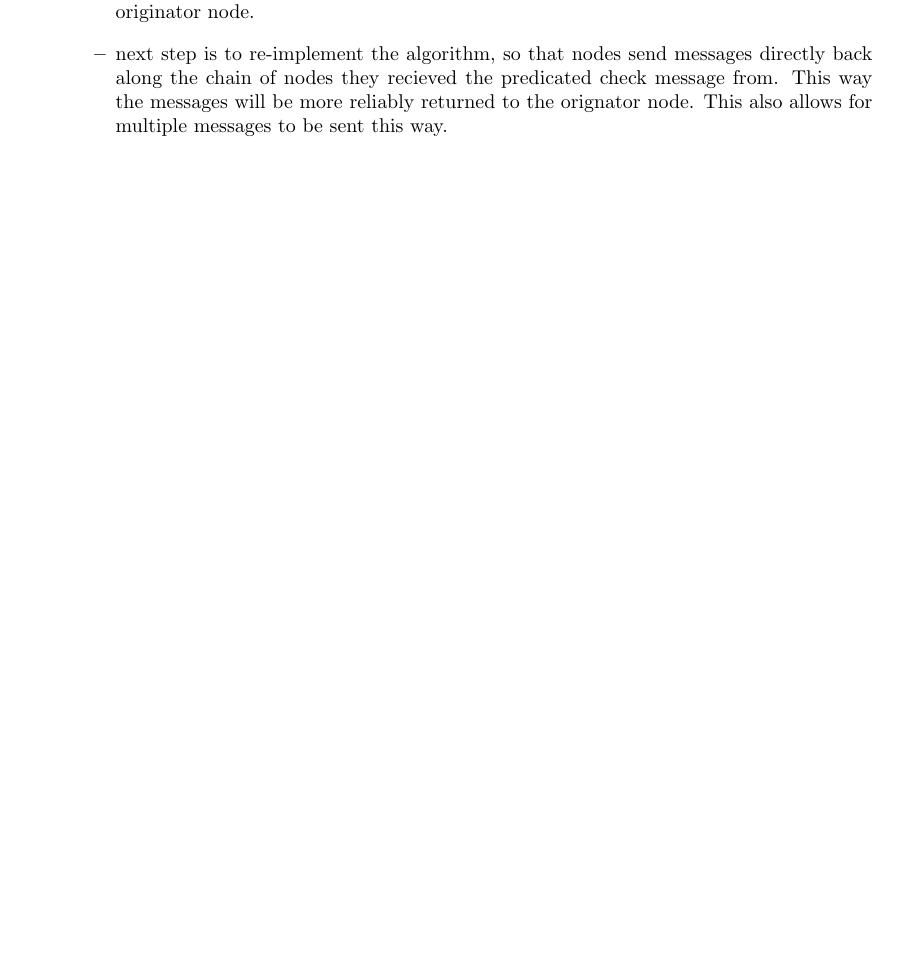
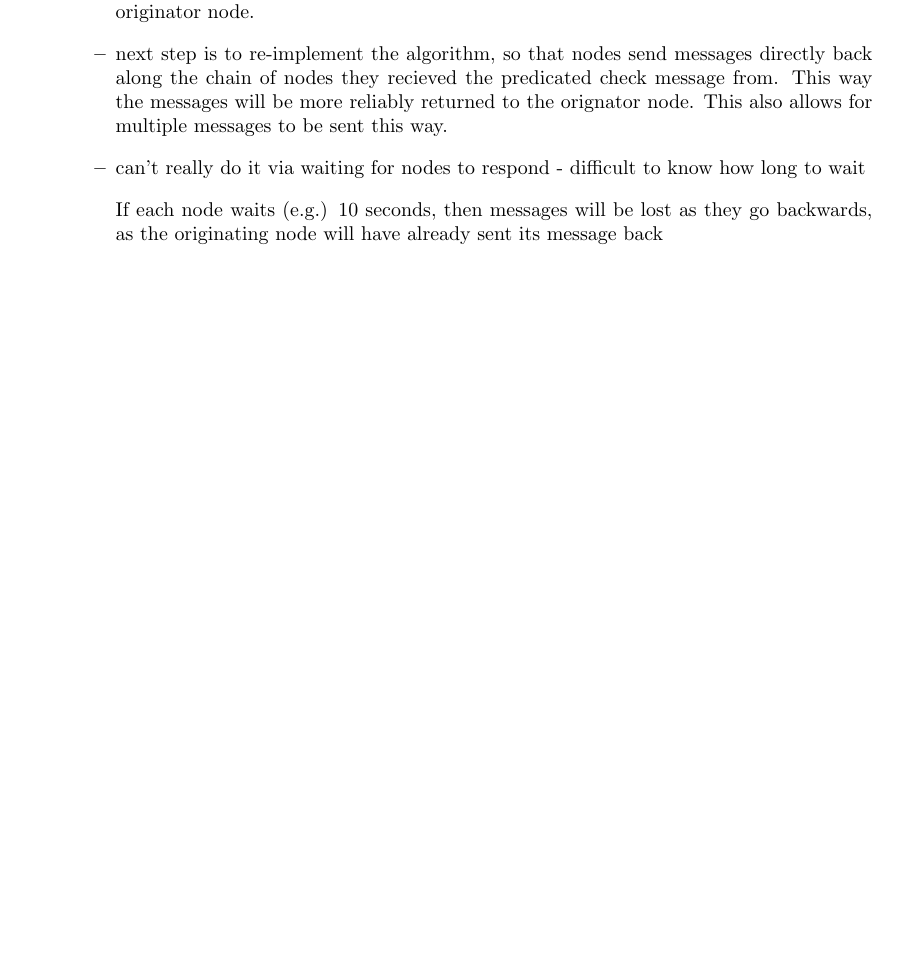
Before and after one commit to MBradbury/cs407-group-project, a LaTeX paper (Report/Report.tex, which reads Report/ImplementedAlgorithms.tex): part of page 18 of 37, cut so that both start at the same text, the shorter picture padded with empty space. Compiled offline with pdfLaTeX; a missing bibliography style is replaced by a similar one.

Commit message:
Added another point about hsend implementation

```diff
--- a/Report/ImplementedAlgorithms.tex
+++ b/Report/ImplementedAlgorithms.tex
@@ -22,5 +22,7 @@
 		\item We tried using trickle to return the results back to the originating node. However, due to trickles implementation, only one message could be flooded through the network at one time.
 		\item due to collisions, we used ctimers to delay the responses to messages sent back to the originator node.
 		\item next step is to re-implement the algorithm, so that nodes send messages directly back along the chain of nodes they recieved the predicated check message from. This way the messages will be more reliably returned to the orignator node. This also allows for multiple messages to be sent this way.
+		\item can't really do it via waiting for nodes to respond - difficult to know how long to wait
+		\item[] If each node waits (e.g.) 10 seconds, then messages will be lost as they go backwards, as the originating node will have already sent its message back
 	\end{itemize}
 \end{itemize}
```
